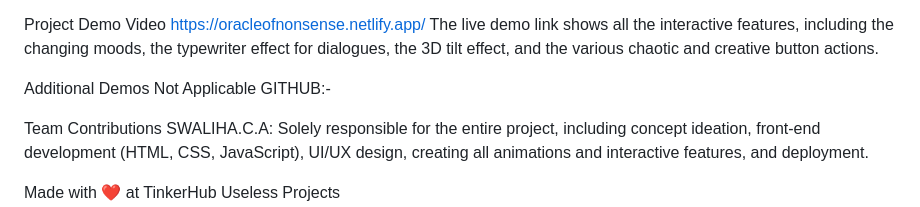
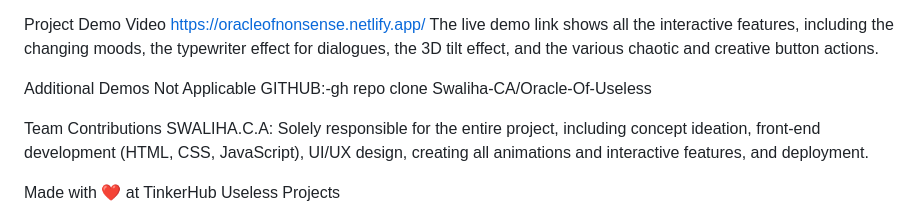
Before and after one commit to Swaliha-CA/Oracle-Of-Useless, a Markdown page: README.md, the part around the change. GitHub-like rendering.

```diff
--- a/README.md
+++ b/README.md
@@ -79,7 +79,7 @@ The live demo link shows all the interactive features, including the changing mo
 
 Additional Demos
 Not Applicable
-GITHUB:-
+GITHUB:-gh repo clone Swaliha-CA/Oracle-Of-Useless
 
 Team Contributions
 SWALIHA.C.A: Solely responsible for the entire project, including concept ideation, front-end development (HTML, CSS, JavaScript), UI/UX design, creating all animations and interactive features, and deployment.
```
